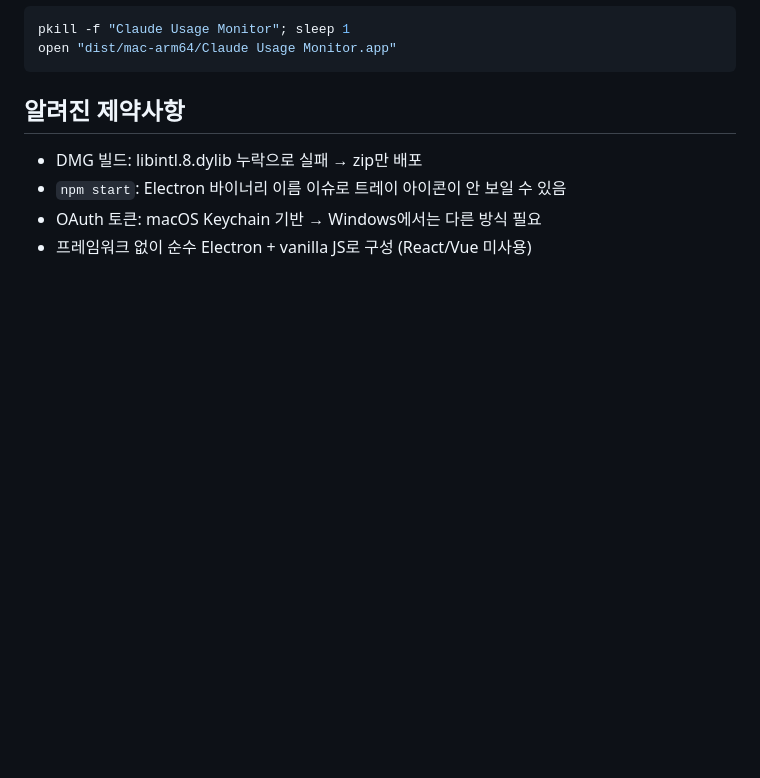
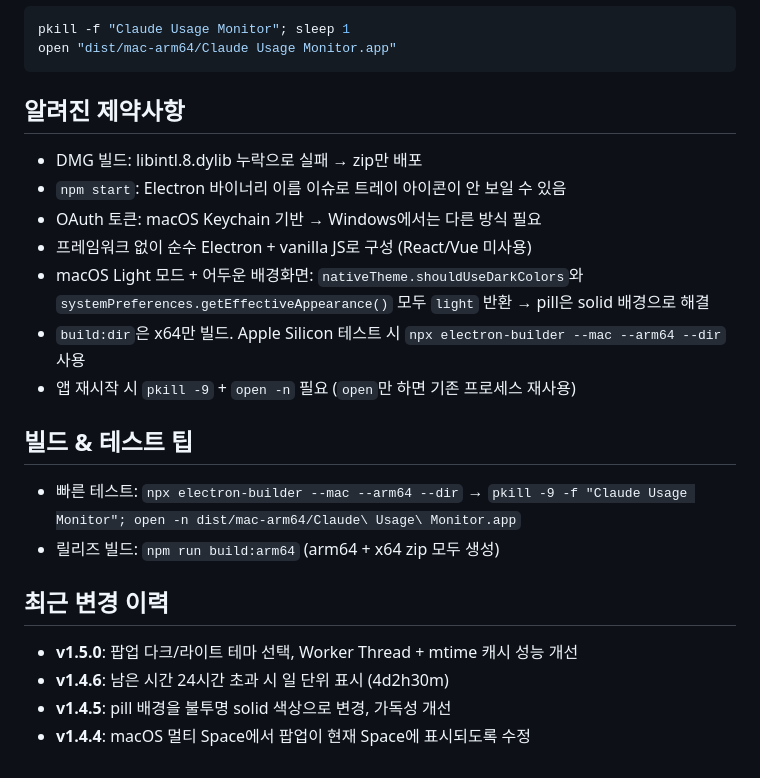
Before and after one commit to baekhj/claude-usage-monitor, a Markdown page: CLAUDE.md, the part around one of its changes. Rendered like a GitHub page; blank space fills up the shorter version.

```diff
--- a/CLAUDE.md
+++ b/CLAUDE.md
@@ -104,3 +124,16 @@ open "dist/mac-arm64/Claude Usage Monitor.app"
 - `npm start`: Electron 바이너리 이름 이슈로 트레이 아이콘이 안 보일 수 있음
 - OAuth 토큰: macOS Keychain 기반 → Windows에서는 다른 방식 필요
 - 프레임워크 없이 순수 Electron + vanilla JS로 구성 (React/Vue 미사용)
+- macOS Light 모드 + 어두운 배경화면: `nativeTheme.shouldUseDarkColors`와 `systemPreferences.getEffectiveAppearance()` 모두 `light` 반환 → pill은 solid 배경으로 해결
+- `build:dir`은 x64만 빌드. Apple Silicon 테스트 시 `npx electron-builder --mac --arm64 --dir` 사용
+- 앱 재시작 시 `pkill -9` + `open -n` 필요 (`open`만 하면 기존 프로세스 재사용)
+
+## 빌드 & 테스트 팁
+- 빠른 테스트: `npx electron-builder --mac --arm64 --dir` → `pkill -9 -f "Claude Usage Monitor"; open -n dist/mac-arm64/Claude\ Usage\ Monitor.app`
+- 릴리즈 빌드: `npm run build:arm64` (arm64 + x64 zip 모두 생성)
+
+## 최근 변경 이력
+- **v1.5.0**: 팝업 다크/라이트 테마 선택, Worker Thread + mtime 캐시 성능 개선
+- **v1.4.6**: 남은 시간 24시간 초과 시 일 단위 표시 (4d2h30m)
+- **v1.4.5**: pill 배경을 불투명 solid 색상으로 변경, 가독성 개선
+- **v1.4.4**: macOS 멀티 Space에서 팝업이 현재 Space에 표시되도록 수정
```
Also changed, not shown: other parts of CLAUDE.md (+32 -12 lines).
